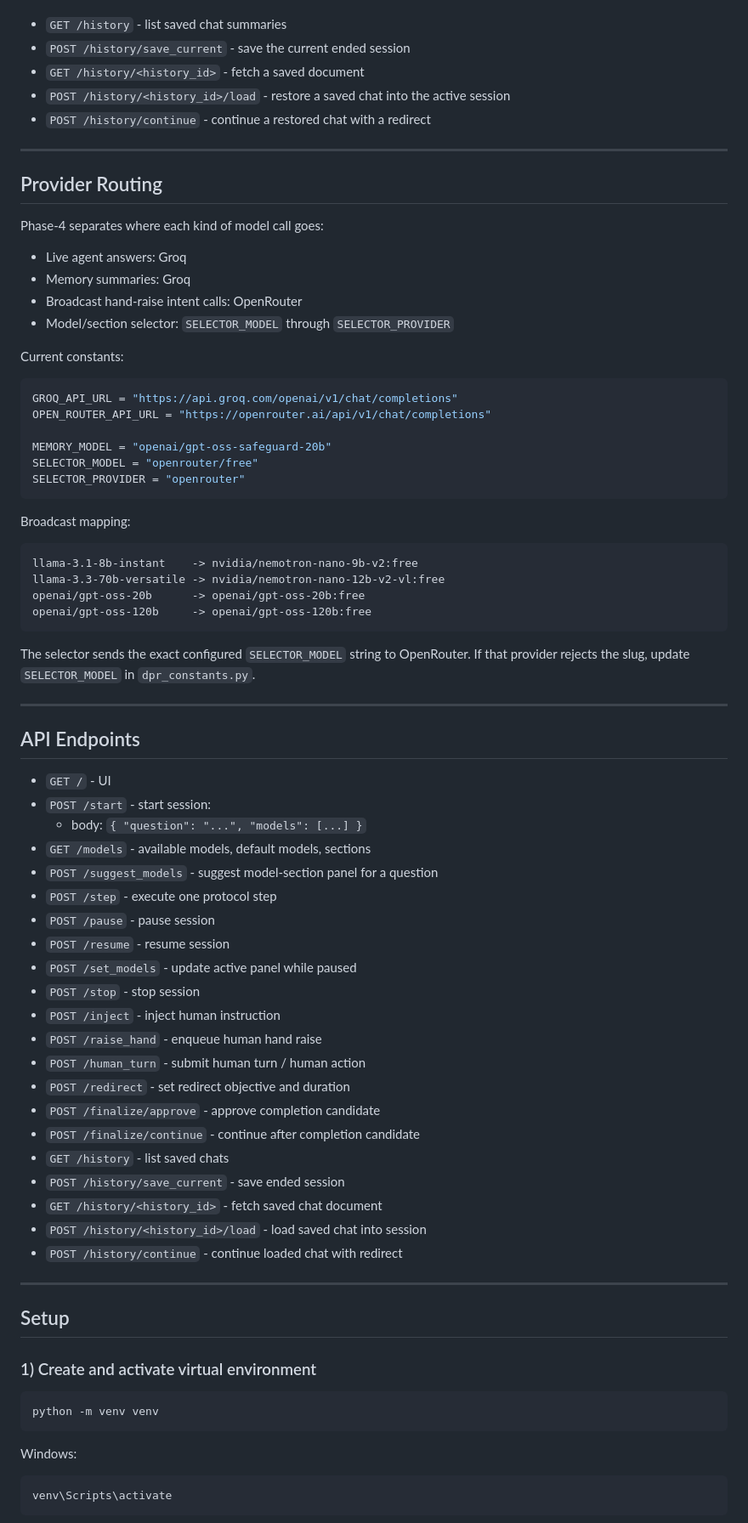
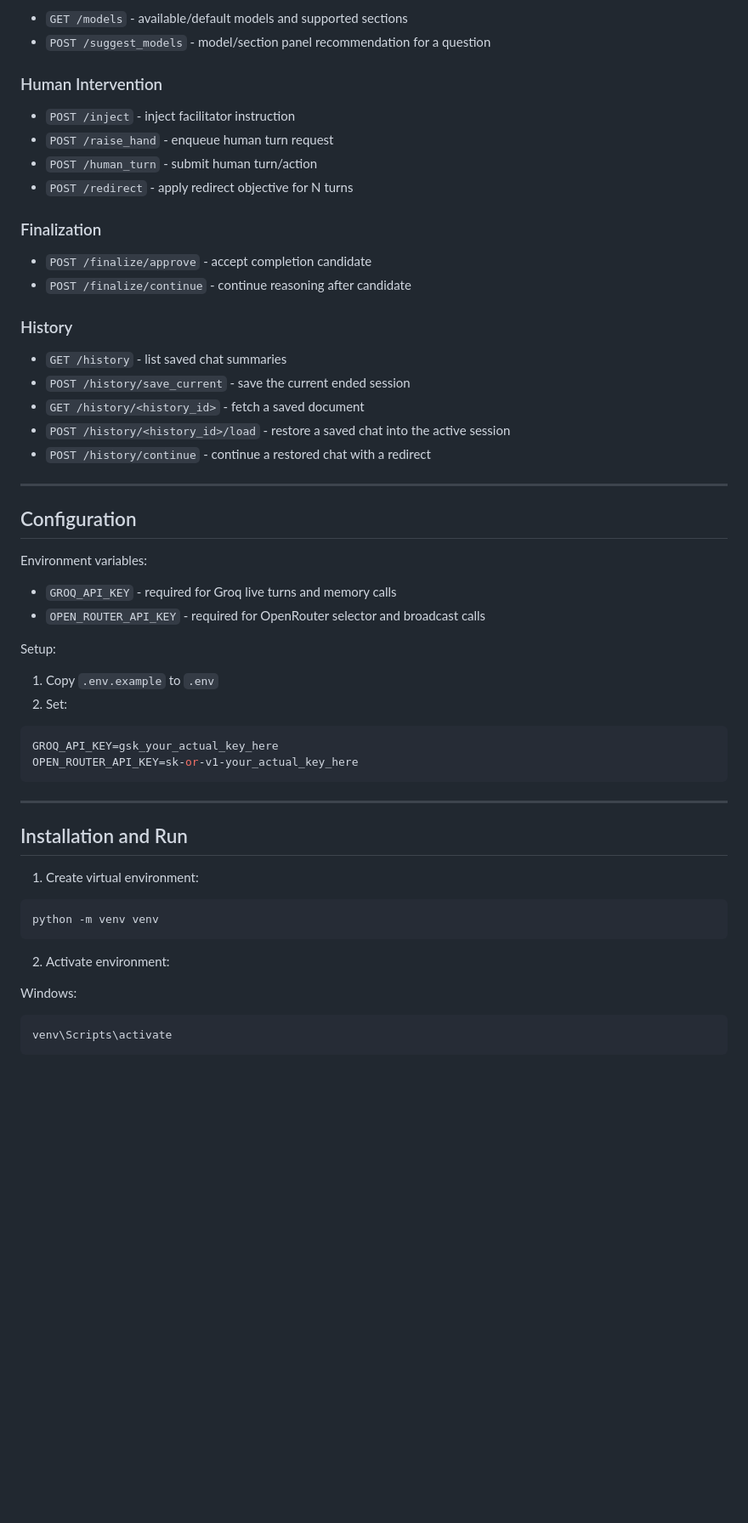
Before and after one commit to Skanda-P-R/Multi-Agent-Reasoning, a Markdown page: README.md, the part around one of its changes. Shown at 85% size. Drawn GitHub-style; blank space fills up the shorter version.

````diff
--- a/README.md
+++ b/README.md
@@ -150,3 +224,19 @@ History endpoints:
+- `GET /models` - available/default models and supported sections
+- `POST /suggest_models` - model/section panel recommendation for a question
+
+### Human Intervention
+
+- `POST /inject` - inject facilitator instruction
+- `POST /raise_hand` - enqueue human turn request
+- `POST /human_turn` - submit human turn/action
+- `POST /redirect` - apply redirect objective for N turns
+
+### Finalization
+
+- `POST /finalize/approve` - accept completion candidate
+- `POST /finalize/continue` - continue reasoning after candidate
+
+### History
 
 - `GET /history` - list saved chat summaries
 - `POST /history/save_current` - save the current ended session
@@ -156,72 +246,34 @@ History endpoints:
 
 ---
 
-## Provider Routing
+## Configuration
 
-Phase-4 separates where each kind of model call goes:
+Environment variables:
 
-- Live agent answers: Groq
-- Memory summaries: Groq
-- Broadcast hand-raise intent calls: OpenRouter
-- Model/section selector: `SELECTOR_MODEL` through `SELECTOR_PROVIDER`
+- `GROQ_API_KEY` - required for Groq live turns and memory calls
+- `OPEN_ROUTER_API_KEY` - required for OpenRouter selector and broadcast calls
 
-Current constants:
+Setup:
 
-```python
-GROQ_API_URL = "https://api.groq.com/openai/v1/chat/completions"
-OPEN_ROUTER_API_URL = "https://openrouter.ai/api/v1/chat/completions"
+1. Copy `.env.example` to `.env`
+2. Set:
 
-MEMORY_MODEL = "openai/gpt-oss-safeguard-20b"
-SELECTOR_MODEL = "openrouter/free"
-SELECTOR_PROVIDER = "openrouter"
+```env
+GROQ_API_KEY=gsk_your_actual_key_here
+OPEN_ROUTER_API_KEY=sk-or-v1-your_actual_key_here
 ```
-
-Broadcast mapping:
-
-```text
-llama-3.1-8b-instant    -> nvidia/nemotron-nano-9b-v2:free
-llama-3.3-70b-versatile -> nvidia/nemotron-nano-12b-v2-vl:free
-openai/gpt-oss-20b      -> openai/gpt-oss-20b:free
-openai/gpt-oss-120b     -> openai/gpt-oss-120b:free
-```
-
-The selector sends the exact configured `SELECTOR_MODEL` string to OpenRouter. If that provider rejects the slug, update `SELECTOR_MODEL` in `dpr_constants.py`.
 
 ---
 
-## API Endpoints
+## Installation and Run
 
-- `GET /` - UI
-- `POST /start` - start session:
-  - body: `{ "question": "...", "models": [...] }`
-- `GET /models` - available models, default models, sections
-- `POST /suggest_models` - suggest model-section panel for a question
-- `POST /step` - execute one protocol step
-- `POST /pause` - pause session
-- `POST /resume` - resume session
-- `POST /set_models` - update active panel while paused
-- `POST /stop` - stop session
-- `POST /inject` - inject human instruction
-- `POST /raise_hand` - enqueue human hand raise
-- `POST /human_turn` - submit human turn / human action
-- `POST /redirect` - set redirect objective and duration
-- `POST /finalize/approve` - approve completion candidate
-- `POST /finalize/continue` - continue after completion candidate
-- `GET /history` - list saved chats
-- `POST /history/save_current` - save ended session
-- `GET /history/<history_id>` - fetch saved chat document
-- `POST /history/<history_id>/load` - load saved chat into session
-- `POST /history/continue` - continue loaded chat with redirect
-
----
-
-## Setup
-
-### 1) Create and activate virtual environment
+1. Create virtual environment:
 
 ```bash
 python -m venv venv
 ```
+
+2. Activate environment:
 
 Windows:
 
````
Also changed, not shown: other parts of README.md (+212 -139 lines).
